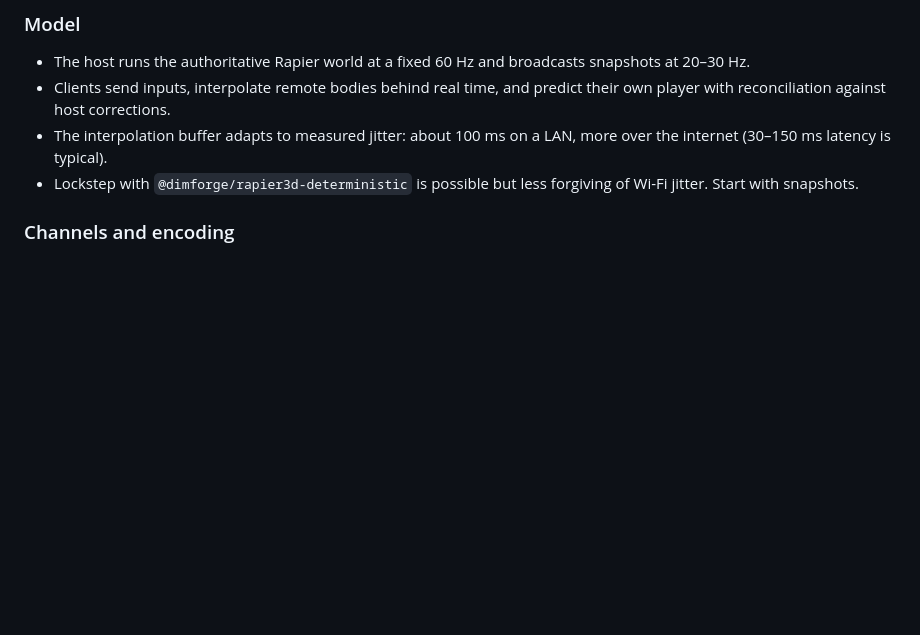
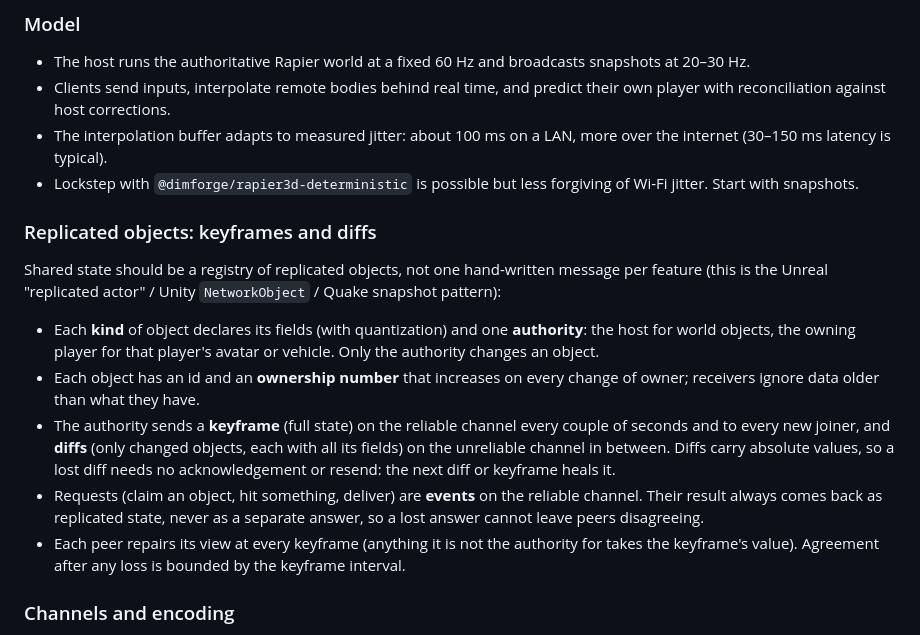
Before and after one commit to four43/handshake, a Markdown page: SPEC.md, the part around the change. Rendered like a GitHub page; blank space fills up the shorter version.

Commit message:
docs: spec - game guidance for replicated objects with keyframes and diffs

```diff
--- a/SPEC.md
+++ b/SPEC.md
@@ -231,6 +231,16 @@ Games built on Handshake should be host-authoritative with snapshot interpolatio
 - The interpolation buffer adapts to measured jitter: about 100 ms on a LAN, more over the internet (30–150 ms latency is typical).
 - Lockstep with `@dimforge/rapier3d-deterministic` is possible but less forgiving of Wi-Fi jitter. Start with snapshots.
 
+### Replicated objects: keyframes and diffs
+
+Shared state should be a registry of replicated objects, not one hand-written message per feature (this is the Unreal "replicated actor" / Unity `NetworkObject` / Quake snapshot pattern):
+
+- Each **kind** of object declares its fields (with quantization) and one **authority**: the host for world objects, the owning player for that player's avatar or vehicle. Only the authority changes an object.
+- Each object has an id and an **ownership number** that increases on every change of owner; receivers ignore data older than what they have.
+- The authority sends a **keyframe** (full state) on the reliable channel every couple of seconds and to every new joiner, and **diffs** (only changed objects, each with all its fields) on the unreliable channel in between. Diffs carry absolute values, so a lost diff needs no acknowledgement or resend: the next diff or keyframe heals it.
+- Requests (claim an object, hit something, deliver) are **events** on the reliable channel. Their result always comes back as replicated state, never as a separate answer, so a lost answer cannot leave peers disagreeing.
+- Each peer repairs its view at every keyframe (anything it is not the authority for takes the keyframe's value). Agreement after any loss is bounded by the keyframe interval.
+
 ### Channels and encoding
 
 - Two data channels per peer: `state` (unordered, `maxRetransmits: 0`) for snapshots and inputs, `events` (reliable, ordered) for joins, scoring and chat.
```
